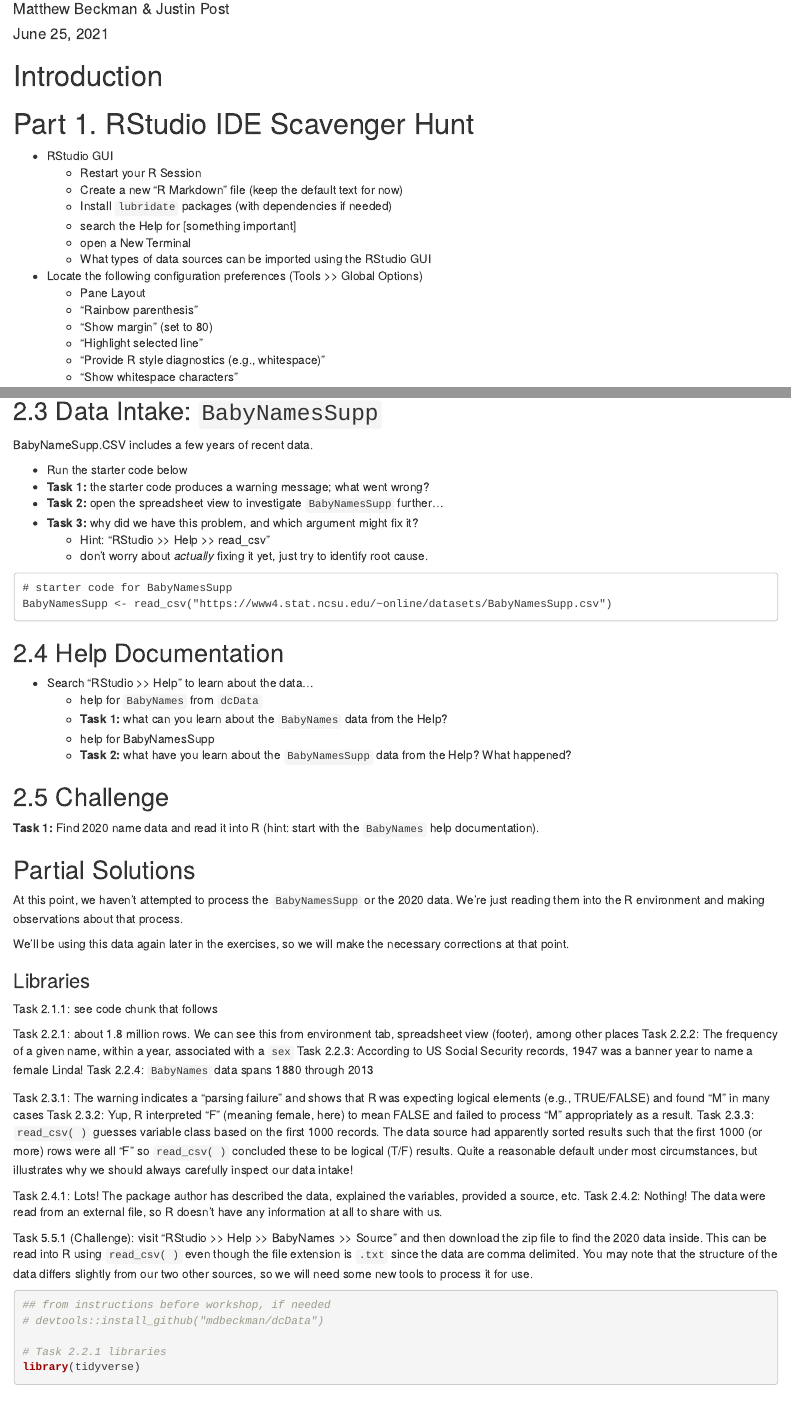
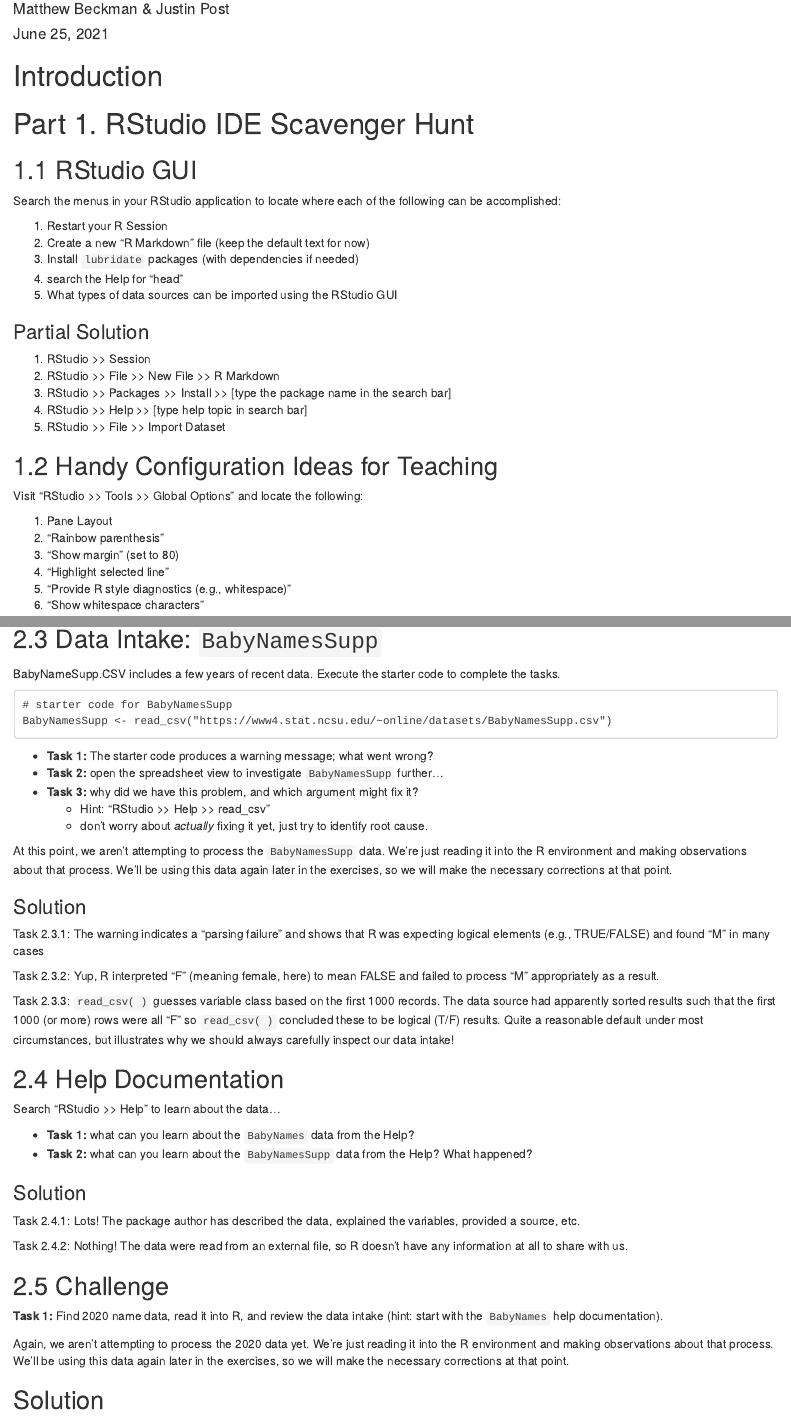
Before and after one commit to jbpost2/TeachingWithR, an R Markdown document (exercises/exampleSolutionFull.Rmd): the page in a window 1100 px wide, from 120 px down, and a second part further down, joined at a grey line. Rendered offline with R 4.5, knitr and Pandoc, with nearby package versions; some code elsewhere in the file could not run offline.

Commit message:
draft solutions for parts 1, 2, and 4

`````diff
--- a/exercises/exampleSolutionFull.Rmd
+++ b/exercises/exampleSolutionFull.Rmd
@@ -13,21 +13,38 @@ output: html_document
 
 # Part 1. RStudio IDE Scavenger Hunt
 
-- RStudio GUI
-    - Restart your R Session
-    - Create a new "R Markdown" file (keep the default text for now)
-    - Install `lubridate` packages (with dependencies if needed)
-    - search the Help for [something important]
-    - open a New Terminal
-    - What types of data sources can be imported using the RStudio GUI
+## 1.1 RStudio GUI
 
-- Locate the following configuration preferences (Tools >> Global Options)
-    - Pane Layout
-    - "Rainbow parenthesis"
-    - "Show margin" (set to 80)
-    - "Highlight selected line"
-    - "Provide R style diagnostics (e.g., whitespace)"
-    - "Show whitespace characters"
+Search the menus in your RStudio application to locate where each of the following can be accomplished:
+
+1. Restart your R Session
+#. Create a new "R Markdown" file (keep the default text for now)
+#. Install `lubridate` packages (with dependencies if needed)
+#. search the Help for "head"
+#. What types of data sources can be imported using the RStudio GUI
+
+### Partial Solution
+
+1. RStudio >> Session
+#. RStudio >> File >> New File >> R Markdown
+#. RStudio >> Packages >> Install >> [type the package name in the search bar]
+#. RStudio >> Help >> [type help topic in search bar]
+#. RStudio >> File >> Import Dataset
+
+
+## 1.2 Handy Configuration Ideas for Teaching
+
+Visit "RStudio >> Tools >> Global Options" and locate the following:
+
+1. Pane Layout
+#. "Rainbow parenthesis"
+#. "Show margin" (set to 80)
+#. "Highlight selected line"
+#. "Provide R style diagnostics (e.g., whitespace)"
+#. "Show whitespace characters"
+
+
+
 
 
 # Part 2. Import Data
@@ -59,58 +95,54 @@ Read `BabyNames` data from `dcData` into R
 ## 2.3 Data Intake: `BabyNamesSupp`
 
-BabyNameSupp.CSV includes a few years of recent data.
-
-- Run the starter code below
-- **Task 1:** the starter code produces a warning message; what went wrong?
-- **Task 2:** open the spreadsheet view to investigate `BabyNamesSupp` further...
-- **Task 3:** why did we have this problem, and which argument might fix it?
-    - Hint: "RStudio >> Help >> read_csv"
-    - don't worry about *actually* fixing it yet, just try to identify root cause.
+BabyNameSupp.CSV includes a few years of recent data. Execute the starter code to complete the tasks.
 
 ````
 # starter code for BabyNamesSupp
 BabyNamesSupp <- read_csv("https://www4.stat.ncsu.edu/~online/datasets/BabyNamesSupp.csv")
 ````
 
+- **Task 1:** The starter code produces a warning message; what went wrong?
+- **Task 2:** open the spreadsheet view to investigate `BabyNamesSupp` further...
+- **Task 3:** why did we have this problem, and which argument might fix it?
+    - Hint: "RStudio >> Help >> read_csv"
+    - don't worry about *actually* fixing it yet, just try to identify root cause.
+
+At this point, we aren't attempting to process the `BabyNamesSupp` data.  We're just reading it into the R environment and making observations about that process.  We'll be using this data again later in the exercises, so we will make the necessary corrections at that point.
+
+
+### Solution
+
+Task 2.3.1: The warning indicates a "parsing failure" and shows that R was expecting logical elements (e.g., TRUE/FALSE) and found "M" in many cases
+
+Task 2.3.2: Yup, R interpreted "F" (meaning female, here) to mean FALSE and failed to process "M" appropriately as a result.
+
+Task 2.3.3: `read_csv( )` guesses variable class based on the first 1000 records.  The data source had apparently sorted results such that the first 1000 (or more) rows were all "F" so `read_csv( )` concluded these to be logical (T/F) results.  Quite a reasonable default under most circumstances, but illustrates why we should always carefully inspect our data intake!
+
+
 ## 2.4 Help Documentation
 
-- Search "RStudio >> Help" to learn about the data...
-    - help for `BabyNames` from `dcData`
-    - **Task 1:** what can you learn about the `BabyNames` data from the Help?
-    - help for BabyNamesSupp
-    - **Task 2:** what have you learn about the `BabyNamesSupp` data from the Help?  What happened?
+Search "RStudio >> Help" to learn about the data...
+
+- **Task 1:** what can you learn about the `BabyNames` data from the Help?
+- **Task 2:** what can you learn about the `BabyNamesSupp` data from the Help?  What happened?
+
+### Solution
+
+Task 2.4.1: Lots! The package author has described the data, explained the variables, provided a source, etc.
+
+Task 2.4.2: Nothing!  The data were read from an external file, so R doesn't have any information at all to share with us.
+
 
 ## 2.5 Challenge
 
-**Task 1:** Find 2020 name data and read it into R (hint: start with the `BabyNames` help documentation).
+**Task 1:** Find 2020 name data, read it into R, and review the data intake (hint: start with the `BabyNames` help documentation).
+
+Again, we aren't attempting to process the 2020 data yet.  We're just reading it into the R environment and making observations about that process.  We'll be using this data again later in the exercises, so we will make the necessary corrections at that point.
 
 
-## Partial Solutions
 
-At this point, we haven't attempted to process the `BabyNamesSupp` or the 2020 data.  We're just reading them into the R environment and making observations about that process.
+## Solution
 
-We'll be using this data again later in the exercises, so we will make the necessary corrections at that point.
-
-### Libraries
-Task 2.1.1: see code chunk that follows
-
-Task 2.2.1: about 1.8 million rows.  We can see this from environment tab, spreadsheet view (footer), among other places
-Task 2.2.2: The frequency of a given name, within a year, associated with a `sex`
-Task 2.2.3: According to US Social Security records, 1947 was a banner year to name a female Linda!
-Task 2.2.4: `BabyNames` data spans 1880 through 2013
-
-Task 2.3.1: The warning indicates a "parsing failure" and shows that R was expecting logical elements (e.g., TRUE/FALSE) and found "M" in many cases
-Task 2.3.2: Yup, R interpreted "F" (meaning female, here) to mean FALSE and failed to process "M" appropriately as a result.
-Task 2.3.3: `read_csv( )` guesses variable class based on the first 1000 records.  The data source had apparently sorted results such that the first 1000 (or more) rows were all "F" so `read_csv( )` concluded these to be logical (T/F) results.  Quite a reasonable default under most circumstances, but illustrates why we should always carefully inspect our data intake!
-
-Task 2.4.1: Lots! The package author has described the data, explained the variables, provided a source, etc.
-Task 2.4.2: Nothing!  The data were read from an external file, so R doesn't have any information at all to share with us.
-
-Task 5.5.1 (Challenge): visit "RStudio >> Help >> BabyNames >> Source" and then download the zip file to find the 2020 data inside.  This can be read into R using `read_csv( )` even though the file extension is `.txt` since the data are comma delimited.  You may note that the structure of the data differs slightly from our two other sources, so we will need some new tools to process it for use.
+Task 2.5.1 (Challenge): visit "RStudio >> Help >> BabyNames >> Source" and then download the zip file to find the 2020 data inside.  This can be read into R using `read_csv( )` even though the file extension is `.txt` since the data are comma delimited.  You may note that the structure of the data differs slightly from our two other sources, so we will need some new tools to process it for use.
 
 ```{r}
-## from instructions before workshop, if needed
-# devtools::install_github("mdbeckman/dcData")
-
-# Task 2.2.1 libraries
-library(tidyverse)
`````
Also changed, not shown: exercises/exampleSolutionFull.html, exercises/exampleSolutionFull.Rmd (75 more changed lines).
